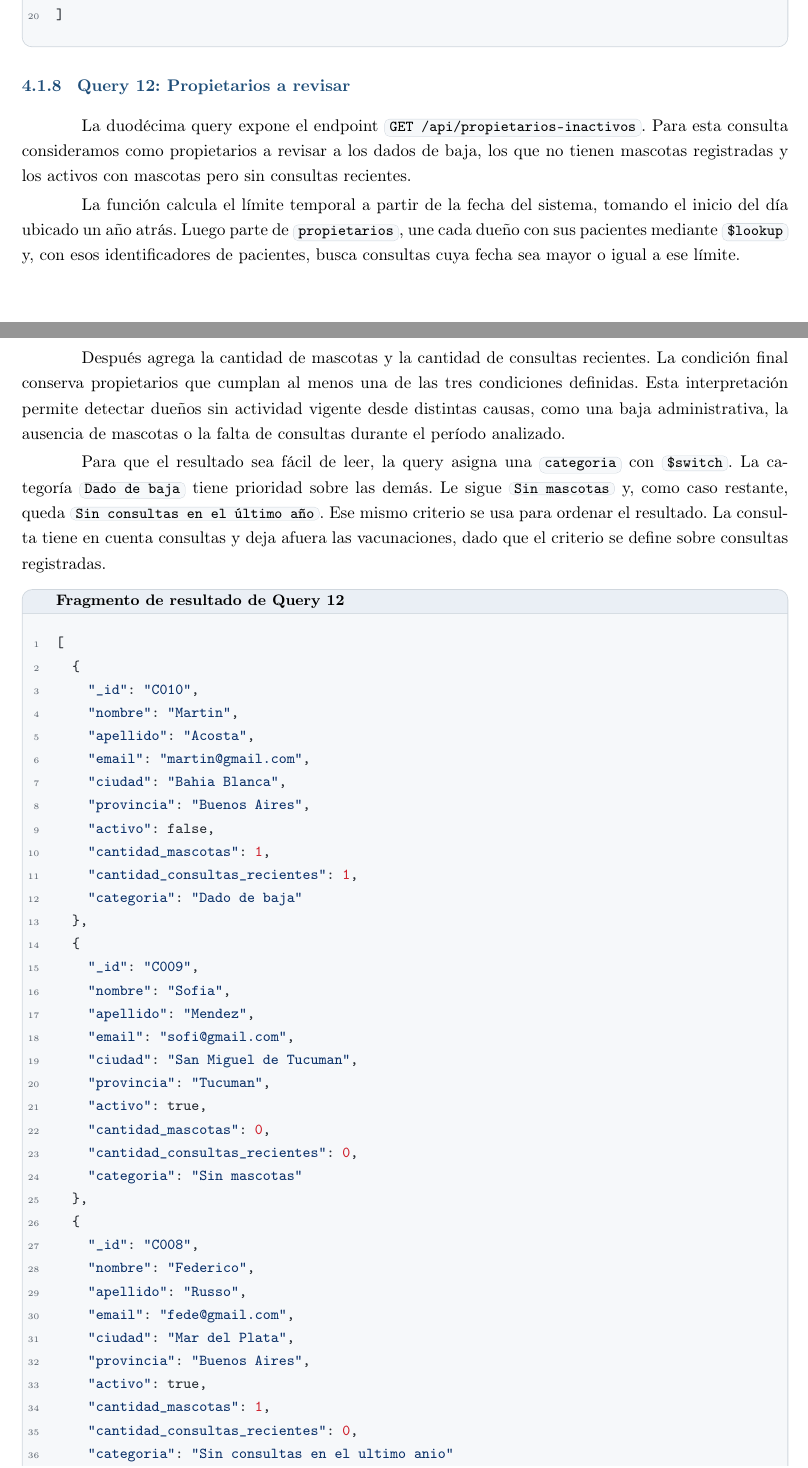
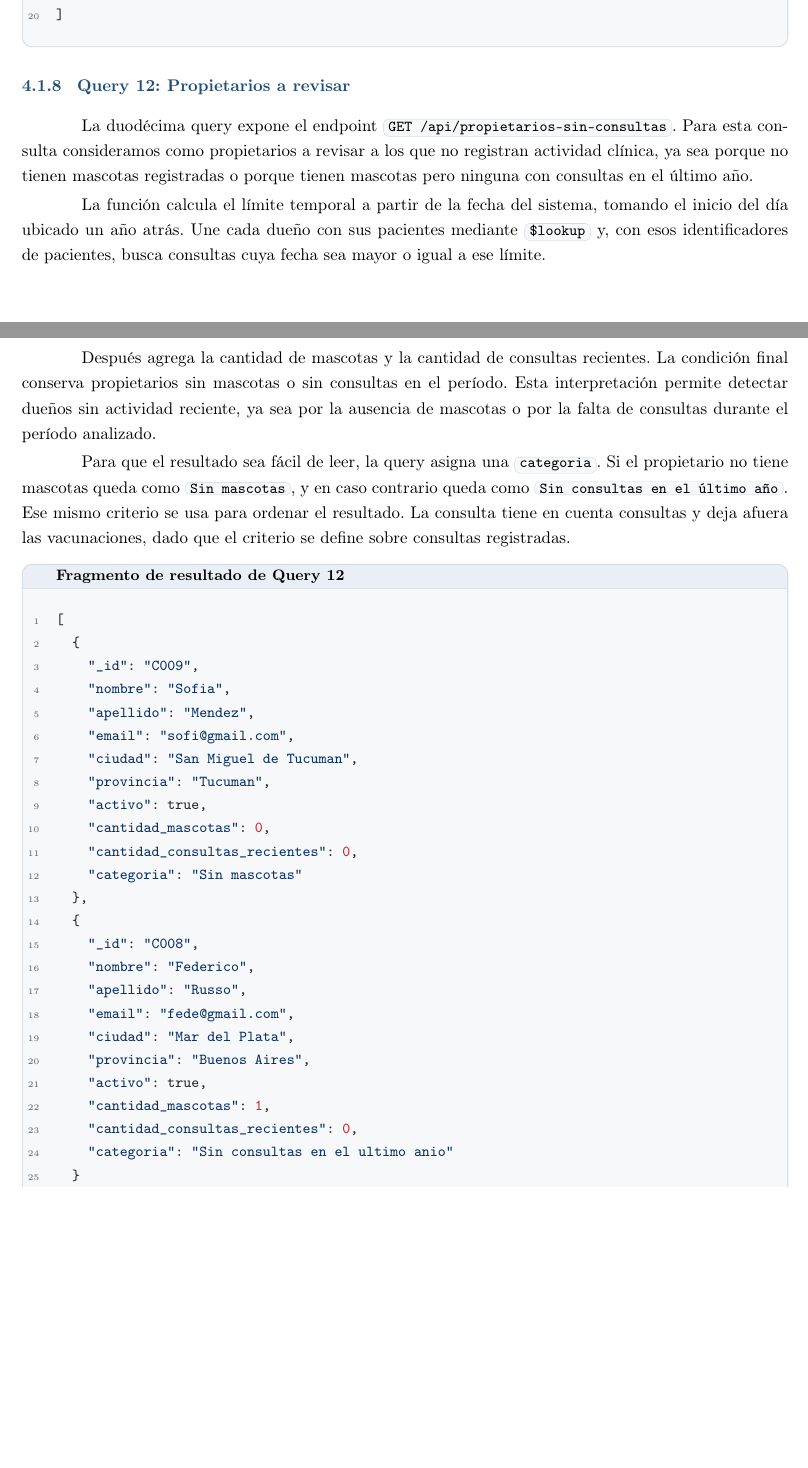
Before and after one commit to clararodriguezacevedo/vetsalud-bdd, a LaTeX document (docs/Informe.tex): two parts of pages 17 and 18 of 26, joined at a grey line, cut so that both start at the same text, the shorter picture padded with empty space. Compiled offline with pdfLaTeX.

Commit message:
fix: clarity on criteria for q12

```diff
--- a/docs/Informe.tex
+++ b/docs/Informe.tex
@@ -877,28 +877,16 @@ Después de traer ambos conjuntos, se usa \code{\$setUnion} para unir los identi
 
 \subsubsection{Query 12: Propietarios a revisar}
 
-La duodécima query expone el endpoint \code{GET /api/propietarios-inactivos}. Para esta consulta consideramos como propietarios a revisar a los dados de baja, los que no tienen mascotas registradas y los activos con mascotas pero sin consultas recientes.
+La duodécima query expone el endpoint \code{GET /api/propietarios-sin-consultas}. Para esta consulta consideramos como propietarios a revisar a los que no registran actividad clínica, ya sea porque no tienen mascotas registradas o porque tienen mascotas pero ninguna con consultas en el último año.
 
-La función calcula el límite temporal a partir de la fecha del sistema, tomando el inicio del día ubicado un año atrás. Luego parte de \code{propietarios}, une cada dueño con sus pacientes mediante \code{\$lookup} y, con esos identificadores de pacientes, busca consultas cuya fecha sea mayor o igual a ese límite.
+La función calcula el límite temporal a partir de la fecha del sistema, tomando el inicio del día ubicado un año atrás. Une cada dueño con sus pacientes mediante \code{\$lookup} y, con esos identificadores de pacientes, busca consultas cuya fecha sea mayor o igual a ese límite.
 
-Después agrega la cantidad de mascotas y la cantidad de consultas recientes. La condición final conserva propietarios que cumplan al menos una de las tres condiciones definidas. Esta interpretación permite detectar dueños sin actividad vigente desde distintas causas, como una baja administrativa, la ausencia de mascotas o la falta de consultas durante el período analizado.
+Después agrega la cantidad de mascotas y la cantidad de consultas recientes. La condición final conserva propietarios sin mascotas o sin consultas en el período. Esta interpretación permite detectar dueños sin actividad reciente, ya sea por la ausencia de mascotas o por la falta de consultas durante el período analizado.
 
-Para que el resultado sea fácil de leer, la query asigna una \code{categoria} con \code{\$switch}. La categoría \code{Dado de baja} tiene prioridad sobre las demás. Le sigue \code{Sin mascotas} y, como caso restante, queda \code{Sin consultas en el último año}. Ese mismo criterio se usa para ordenar el resultado. La consulta tiene en cuenta consultas y deja afuera las vacunaciones, dado que el criterio se define sobre consultas registradas.
+Para que el resultado sea fácil de leer, la query asigna una \code{categoria}. Si el propietario no tiene mascotas queda como \code{Sin mascotas}, y en caso contrario queda como \code{Sin consultas en el último año}. Ese mismo criterio se usa para ordenar el resultado. La consulta tiene en cuenta consultas y deja afuera las vacunaciones, dado que el criterio se define sobre consultas registradas.
 
 \begin{codeblock}[Fragmento de resultado de Query 12]{json}
 [
-  {
-    "_id": "C010",
-    "nombre": "Martin",
-    "apellido": "Acosta",
-    "email": "martin@gmail.com",
-    "ciudad": "Bahia Blanca",
-    "provincia": "Buenos Aires",
-    "activo": false,
-    "cantidad_mascotas": 1,
-    "cantidad_consultas_recientes": 1,
-    "categoria": "Dado de baja"
-  },
   {
     "_id": "C009",
     "nombre": "Sofia",
```
Also changed, not shown: README.md, 3 other files.
